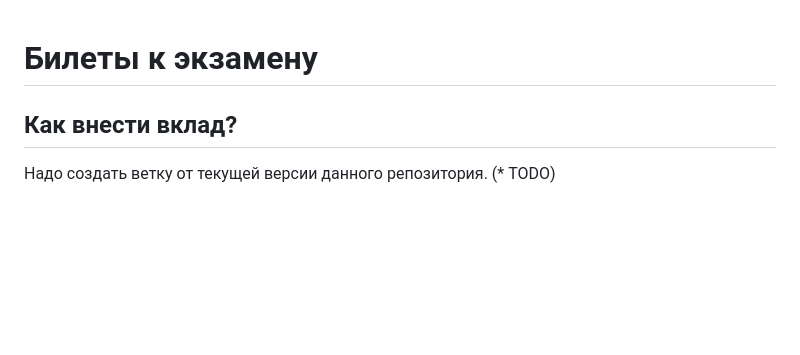
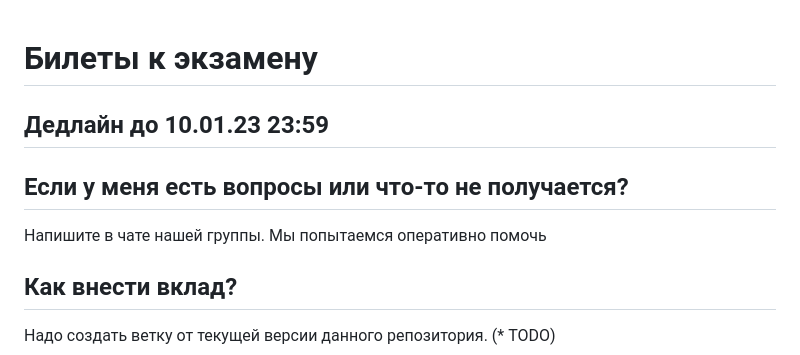
Before and after one commit to 9kin/is-tex, a Markdown page: README.md, the part around the change. GitHub-like rendering; blank space fills up the shorter version.

```diff
--- a/README.md
+++ b/README.md
@@ -1,4 +1,10 @@
 # Билеты к экзамену
+
+## Дедлайн до 10.01.23 23:59
+
+## Если у меня есть вопросы или что-то не получается?
+
+Напишите в чате нашей группы. Мы попытаемся оперативно помочь
 
 ## Как внести вклад?
 
```
